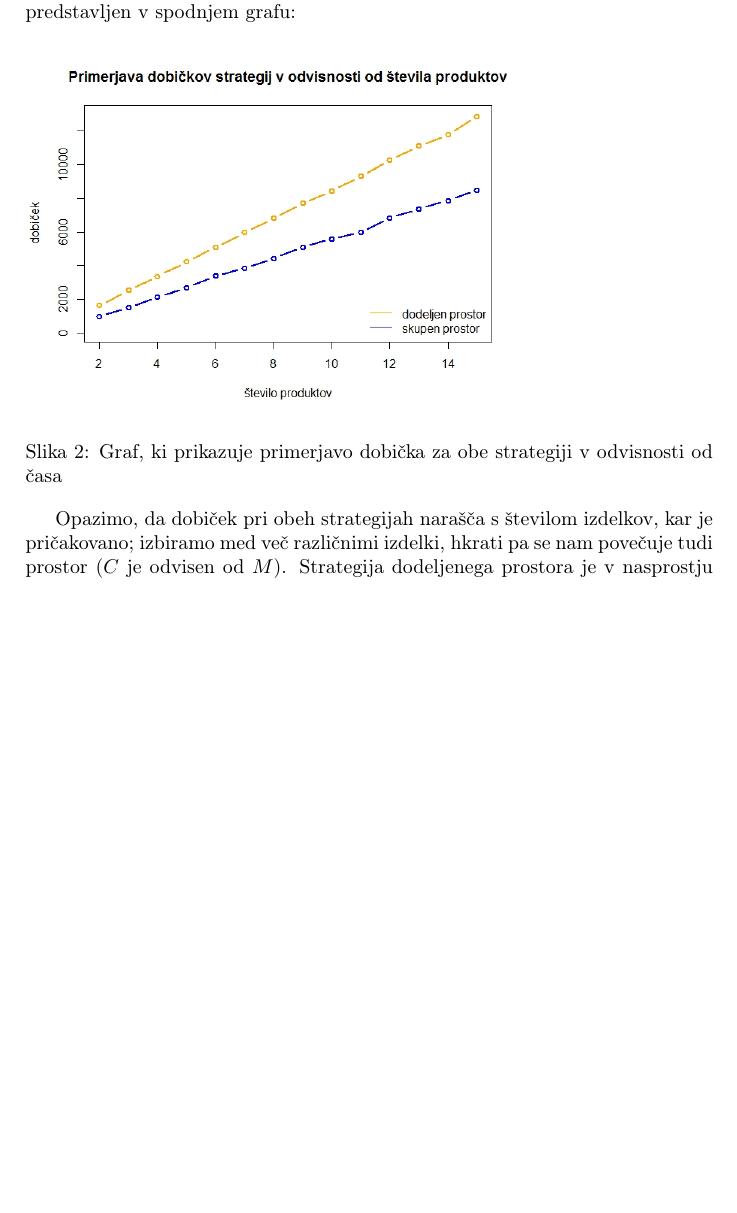
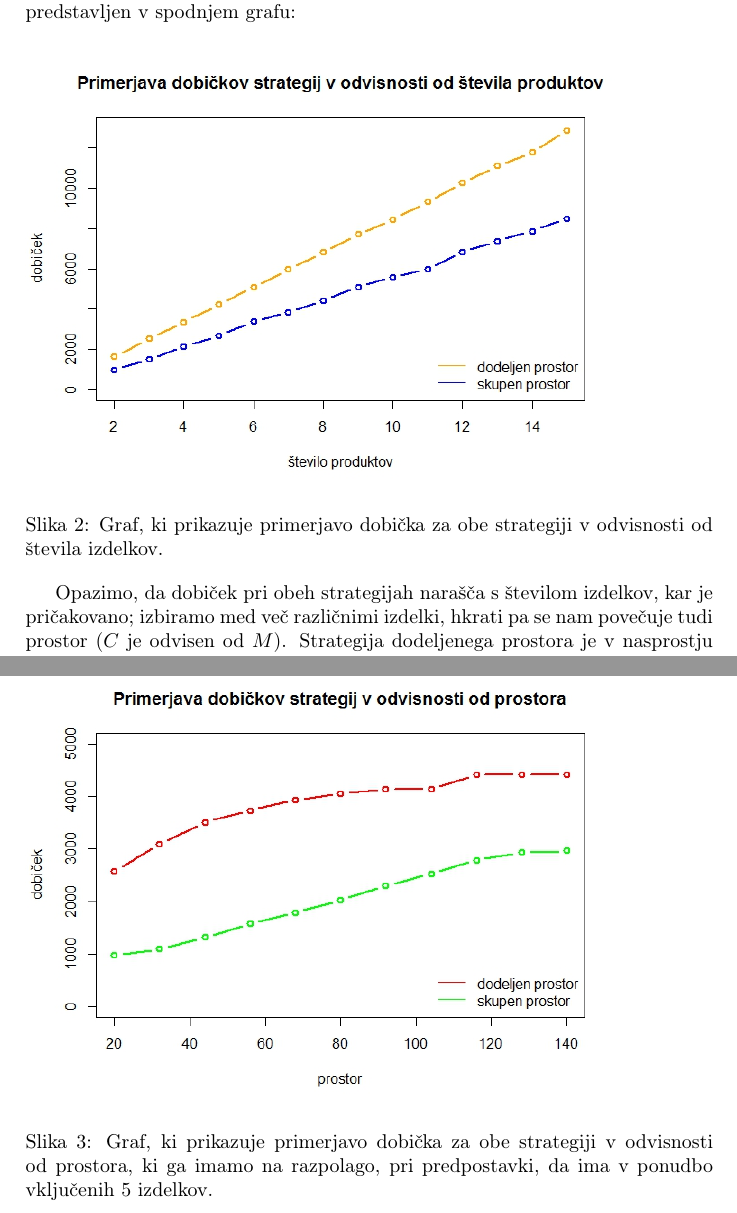
Before and after one commit to jernejbanevec/Upravljanje-maloprodajnega-prostora, a LaTeX document (Poročilo/porocilo.tex): part of page 7 of 7 before the commit and two parts of pages 7 and 8 of 8 after it, the two joined at a grey line, cut so that both start at the same text, the shorter picture padded with empty space. Compiled offline with pdfLaTeX.

Commit message:
Dopolnil poročilo in pokomentiral kodo grafov v R.

```diff
--- a/Poročilo/porocilo.tex
+++ b/Poročilo/porocilo.tex
@@ -195,12 +195,18 @@ Vzela sva širok nabor parametrov, ki so večinoma povzeti po viru. Vsak paramet
 V analizi sva se osredotočila na primerjavo obeh strategij upravljanja omejenega prostora za izdelke. Primerjala sva dobičke obeh strategij v odvisnosti od števila produktov, ki jih imamo na voljo. Predvidevala sva, da bo za manjše število izdelkov dobiček pri uporabi strategije skupnega prostora večji kot pri uporabi strategije dodeljenega prostora. Razlog je manjša poraba prostora strategije skupnega prostora. Za večje število izdelkov pa sva pričakovala, da se bo strategija dodeljenega prostora izkazala bolje, ker je usklajevanje urnika pri strategiji skupnega prostora težje in je polnjenje polic dražje zaradi enakega časa cikla za vse izdelke. V najinem eksperimentu primerjave obeh strategij sva izračunala povprečje dobičkov za od 2 do 15 izdelkov. Za vsako število izdelkov sva generirala 300 naključnih problemov in naredila aritmetično sredino. Rezultat je predstavljen v spodnjem grafu:
 
 \begin{figure}[ht]
-\includegraphics [scale = 0.5]{primerjava-strategij-stevilo-produktov}
-\caption{Graf, ki prikazuje primerjavo dobička za obe strategiji v odvisnosti od časa}
+\includegraphics [scale = 0.6]{primerjava-strategij-stevilo-produktov}
+\caption{Graf, ki prikazuje primerjavo dobička za obe strategiji v odvisnosti od števila izdelkov.}
 \end{figure}
 
 Opazimo, da dobiček pri obeh strategijah narašča s številom izdelkov, kar je pričakovano; izbiramo med več različnimi izdelki, hkrati pa se nam povečuje tudi prostor ($C$ je odvisen od $M$). Strategija dodeljenega prostora je v nasprostju z najinimi predvidevanji vedno dobičkonosnejši, ne glede na število izdelkov. Razlog je najverjetneje v poenostavitvah problema.
 
+Podatke sva primerjala tudi v odvisnosti od celotnega prostora, ki ga imamo na voljo. Tu sva pričakovala, da se bo pri manjšem prostoru bolje izkazala strategija skupnega prostora, saj je pri njej prostor bolje izkoriščen kot pri strategiji dodeljenega prostora. V tem eksperimentu sva poračunala dobiček obeh strategij, kjer smo v ponudbo vključili 5 izdelkov. Za vsako možno količino prostora $\C \in \{20.0, 32.0, 44.0, 56.0, 68.0, 80.0, 92.0, 104.0, 116.0, 128.0, 140.0\}$, sva generirala 300 naključnih problemov in kot prej izračunala aritmetično sredino. Rezultat je predstavljen na spodnjem grafu:
+
+\begin{figure}[ht]
+\includegraphics [scale = 0.6]{primerjava-strategij-kolicina-prostora}
+\caption{Graf, ki prikazuje primerjavo dobička za obe strategiji v odvisnosti od prostora, ki ga imamo na razpolago, pri predpostavki, da ima v ponudbo vključenih 5 izdelkov.}
+\end{figure}
 
 
 
```
Also changed, not shown: Poročilo/primerjava-strategij-kolicina-prostora.jpeg (added), 3 other files.
